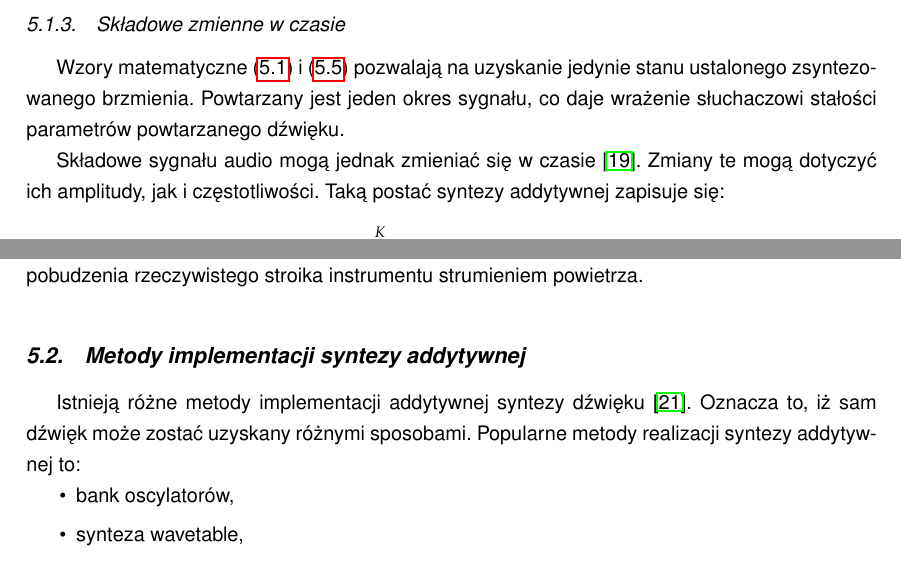
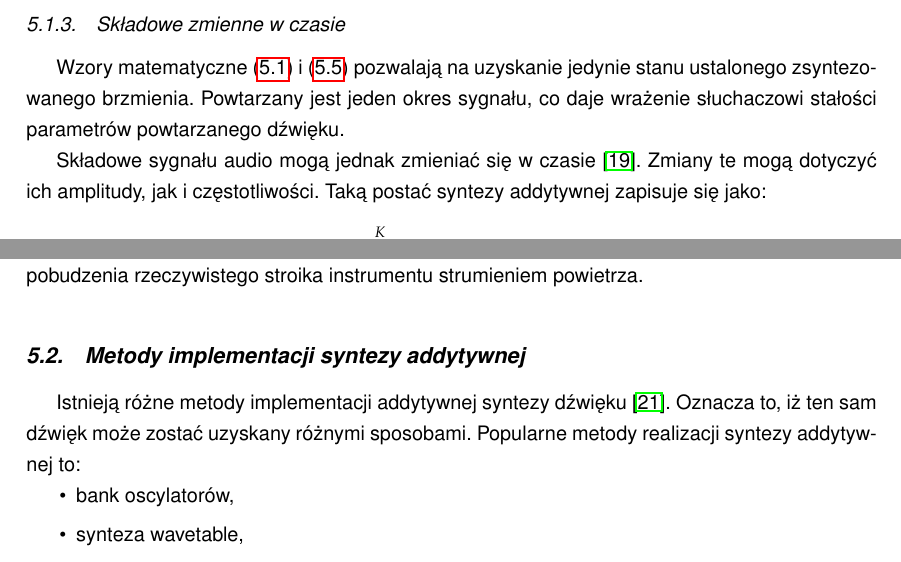
Before and after one commit to Nightkeyman/SynthMasterThesis, a LaTeX thesis (PracaMagisterska/inzynierka.tex, which reads PracaMagisterska/chapter4.tex): two parts of page 43 of 77, joined at a grey line, cut so that both start at the same text. Compiled offline with pdfLaTeX.

Commit message:
JS: Ostateczne poprawki addytywnej

```diff
--- a/PracaMagisterska/chapter4.tex
+++ b/PracaMagisterska/chapter4.tex
@@ -72,7 +72,7 @@ Postać (\ref{equ:addit_time_nieharm}) można traktować jako uogólnioną form
 Wzory matematyczne (\ref{equ:addit_time_harm}) i (\ref{equ:addit_time_nieharm}) pozwalają na uzyskanie jedynie stanu ustalonego zsyntezowanego brzmienia. Powtarzany jest jeden okres sygnału, co daje wrażenie słuchaczowi stałości parametrów powtarzanego dźwięku.
 
 Składowe sygnału audio mogą jednak zmieniać się w czasie \cite{add_time_varying}. Zmiany te mogą dotyczyć ich amplitudy, jak i częstotliwości.
-Taką postać syntezy addytywnej zapisuje się:
+Taką postać syntezy addytywnej zapisuje się jako:
 \begin{equation} \label{equ:addit_time_zmienne}
 y(t) = \sum_{k=1}^{K} a_{k}(t)\text{sin}(2\pi f_{k}(t)t + \phi_{k})  \\
 \end{equation}
@@ -108,7 +108,7 @@ Dodanie szumu do sygnału deterministycznego w syntezie addytywnej pozwala na uz
 %https://ccrma.stanford.edu/~jos/sasp/Sines_Noise_Analysis.html
 
 \section{Metody implementacji syntezy addytywnej}
-Istnieją różne metody implementacji addytywnej syntezy dźwięku \cite{add_imp_meth}. Oznacza to, iż sam dźwięk może zostać uzyskany różnymi sposobami. Popularne metody realizacji syntezy addytywnej to:
+Istnieją różne metody implementacji addytywnej syntezy dźwięku \cite{add_imp_meth}. Oznacza to, iż ten sam dźwięk może zostać uzyskany różnymi sposobami. Popularne metody realizacji syntezy addytywnej to:
 \begin{itemize}
 	\item bank oscylatorów,
 	\item synteza wavetable,
```
Also changed, not shown: PracaMagisterska/chapter4.tex (2 more changed lines).
